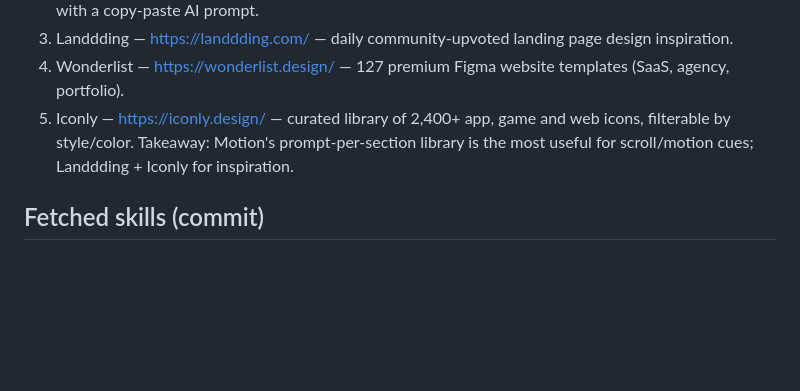
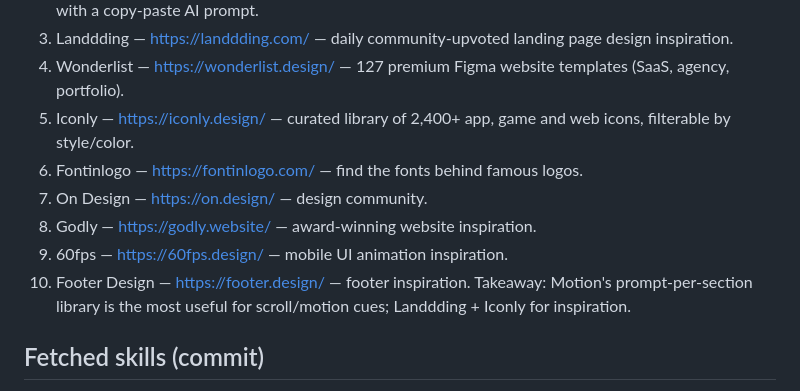
Before and after one commit to ever-oli/belgium420site, a Markdown page: docs/references/x-design-refs-2026-10-30.md, the part around the change. GitHub-like rendering; blank space fills up the shorter version.

```diff
--- a/docs/references/x-design-refs-2026-10-30.md
+++ b/docs/references/x-design-refs-2026-10-30.md
@@ -65,6 +65,11 @@ Takeaway: a skill that critiques and fixes generic AI-looking UI.
 3. Landdding — https://landdding.com/ — daily community-upvoted landing page design inspiration.
 4. Wonderlist — https://wonderlist.design/ — 127 premium Figma website templates (SaaS, agency, portfolio).
 5. Iconly — https://iconly.design/ — curated library of 2,400+ app, game and web icons, filterable by style/color.
+6. Fontinlogo — https://fontinlogo.com/ — find the fonts behind famous logos.
+7. On Design — https://on.design/ — design community.
+8. Godly — https://godly.website/ — award-winning website inspiration.
+9. 60fps — https://60fps.design/ — mobile UI animation inspiration.
+10. Footer Design — https://footer.design/ — footer inspiration.
 Takeaway: Motion's prompt-per-section library is the most useful for scroll/motion cues; Landdding + Iconly for inspiration.
 
 ## Fetched skills (commit)
```
Also changed, not shown: docs/references/resource-learnings-2026-10-30.md (+8 -0 lines).
